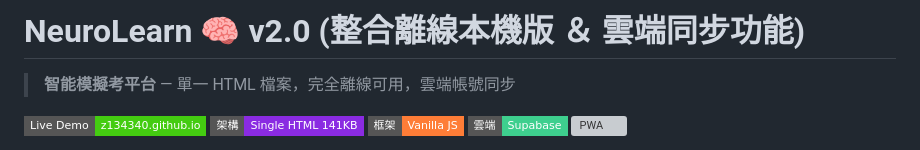
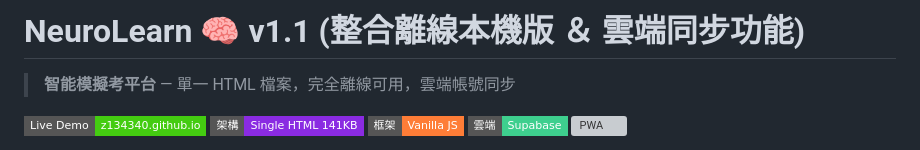
Before and after one commit to Z134340/neurolearn, a Markdown page: README.md, the part around the change. GitHub-like rendering; badges without logos; grey boxes are pictures that could not be loaded.

```diff
--- a/README.md
+++ b/README.md
@@ -1,4 +1,4 @@
-# NeuroLearn 🧠 v2.0 (整合離線本機版 ＆ 雲端同步功能)
+# NeuroLearn 🧠 v1.1 (整合離線本機版 ＆ 雲端同步功能)
 
 > **智能模擬考平台** — 單一 HTML 檔案，完全離線可用，雲端帳號同步
 
```
